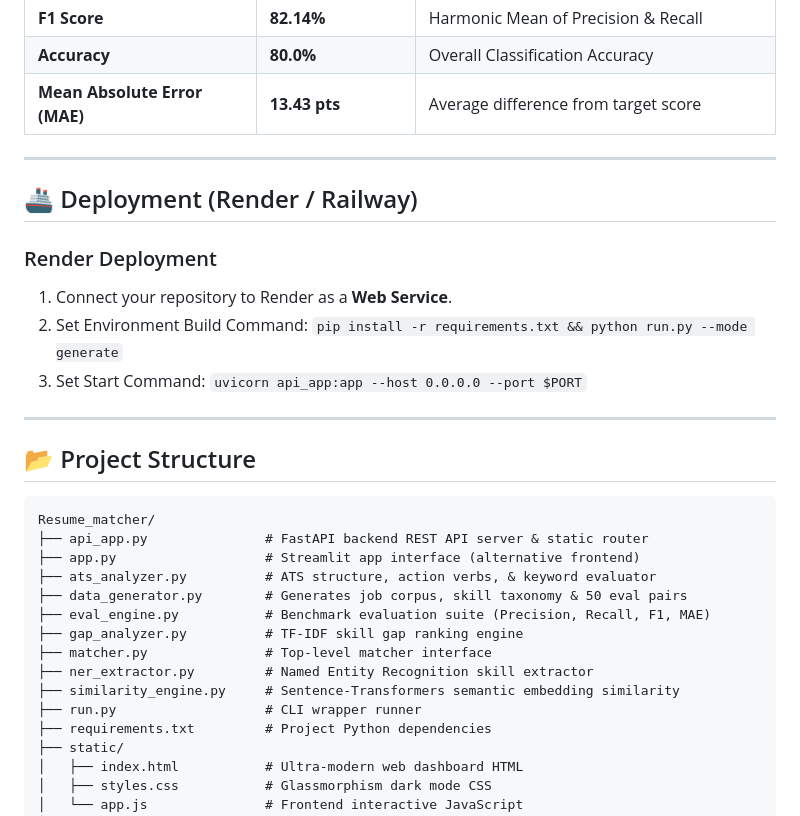
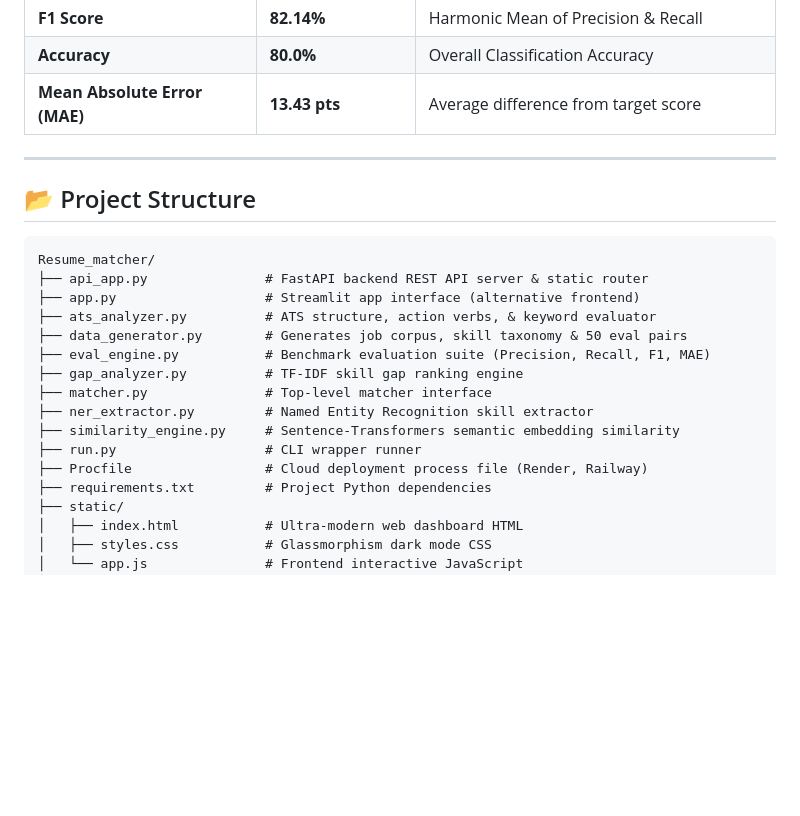
Before and after one commit to Mittal12-Mansi/Resume_matcher, a Markdown page: README.md, the part around one of its changes. Rendered like a GitHub page; blank space fills up the shorter version.

````diff
--- a/README.md
+++ b/README.md
@@ -133,15 +150,6 @@ The model is evaluated against 50 manually annotated Resume-Job Description pair
 
 ---
 
-## 🚢 Deployment (Render / Railway)
-
-### Render Deployment
-1. Connect your repository to Render as a **Web Service**.
-2. Set Environment Build Command: `pip install -r requirements.txt && python run.py --mode generate`
-3. Set Start Command: `uvicorn api_app:app --host 0.0.0.0 --port $PORT`
-
----
-
 ## 📂 Project Structure
 
 ```
@@ -156,6 +164,7 @@ Resume_matcher/
 ├── ner_extractor.py         # Named Entity Recognition skill extractor
 ├── similarity_engine.py     # Sentence-Transformers semantic embedding similarity
 ├── run.py                   # CLI wrapper runner
+├── Procfile                 # Cloud deployment process file (Render, Railway)
 ├── requirements.txt         # Project Python dependencies
 ├── static/
 │   ├── index.html           # Ultra-modern web dashboard HTML
````
Also changed, not shown: other parts of README.md (+51 -34 lines).
